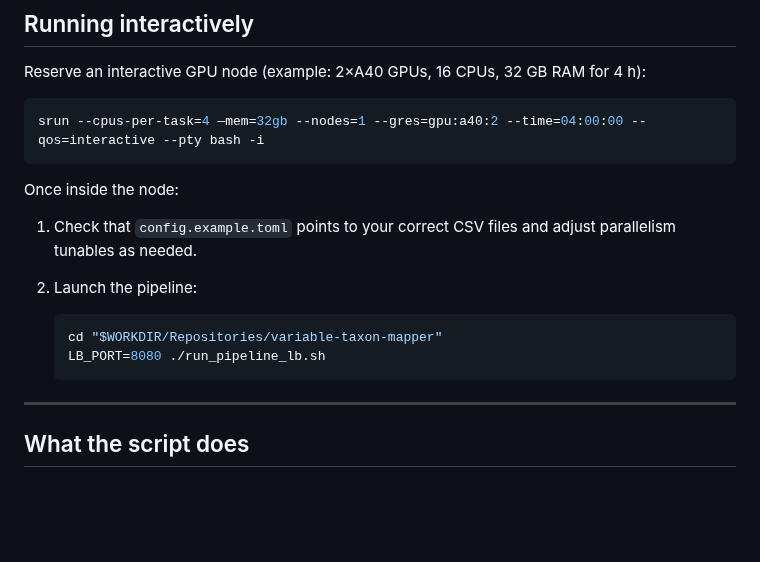
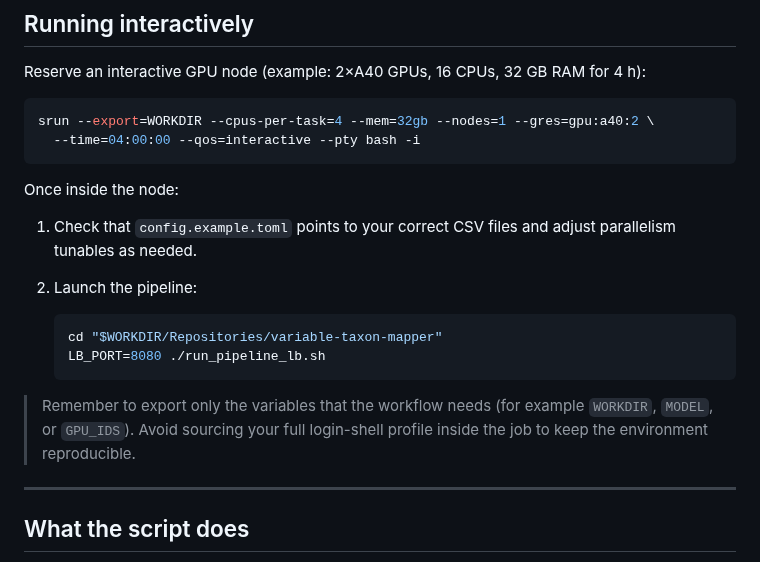
Before and after one commit to joelkuiper/variable-taxon-mapper, a Markdown page: doc/nibbler_cluster.md, the part around one of its changes. GitHub-like rendering; blank space fills up the shorter version.

````diff
--- a/doc/nibbler_cluster.md
+++ b/doc/nibbler_cluster.md
@@ -165,7 +176,8 @@ wget https://huggingface.co/unsloth/Qwen3-4B-Instruct-2507-GGUF/resolve/main/Qwe
 Reserve an interactive GPU node (example: 2×A40 GPUs, 16 CPUs, 32 GB RAM for 4 h):
 
 ```bash
-srun --cpus-per-task=4 —mem=32gb --nodes=1 --gres=gpu:a40:2 --time=04:00:00 --qos=interactive --pty bash -i
+srun --export=WORKDIR --cpus-per-task=4 --mem=32gb --nodes=1 --gres=gpu:a40:2 \
+  --time=04:00:00 --qos=interactive --pty bash -i
 ```
 
 Once inside the node:
@@ -177,6 +189,10 @@ Once inside the node:
    cd "$WORKDIR/Repositories/variable-taxon-mapper"
    LB_PORT=8080 ./run_pipeline_lb.sh
    ```
+
+> Remember to export only the variables that the workflow needs (for example `WORKDIR`,
+> `MODEL`, or `GPU_IDS`). Avoid sourcing your full login-shell profile inside the job to
+> keep the environment reproducible.
 
 ---
 
````
Also changed, not shown: other parts of doc/nibbler_cluster.md (+26 -15 lines).
